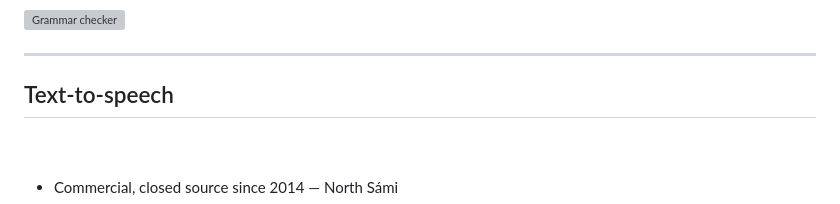
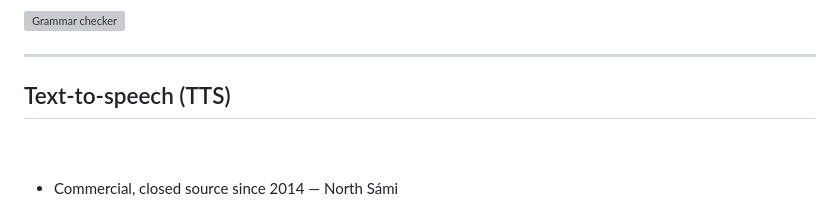
Before and after one commit to divvungiellatekno/course-HU-2023, a Markdown page: slides.md, the part around the change. GitHub-like rendering; grey boxes are pictures that could not be loaded.

Commit message:
betre tittel

```diff
--- a/slides.md
+++ b/slides.md
@@ -832,7 +832,7 @@ Planned support:
 
 ---
 
-## Text-to-speech
+## Text-to-speech (TTS)
 
 <br/>
 <br/>
```
